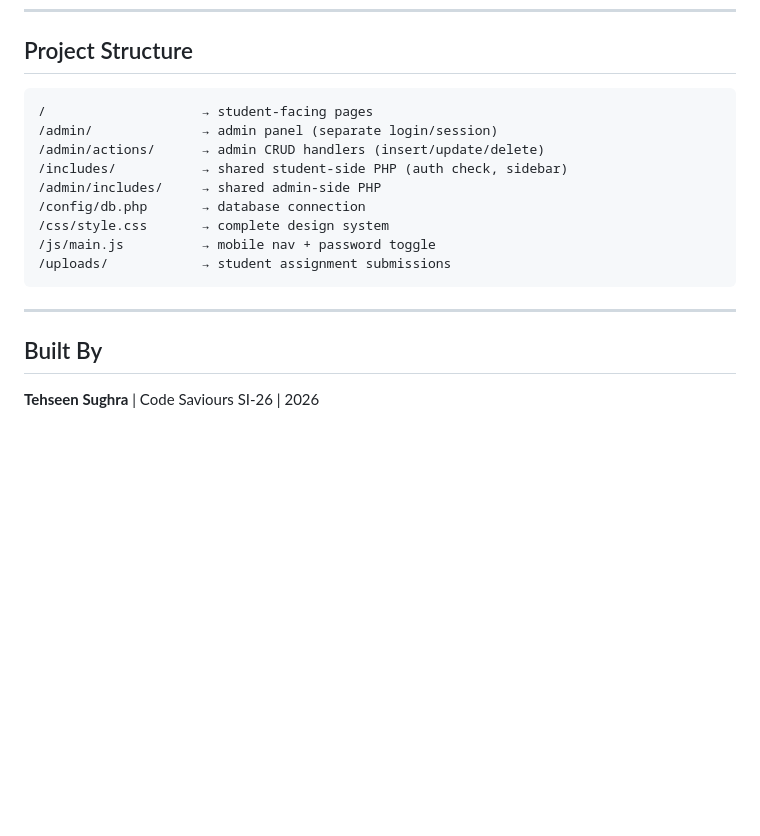
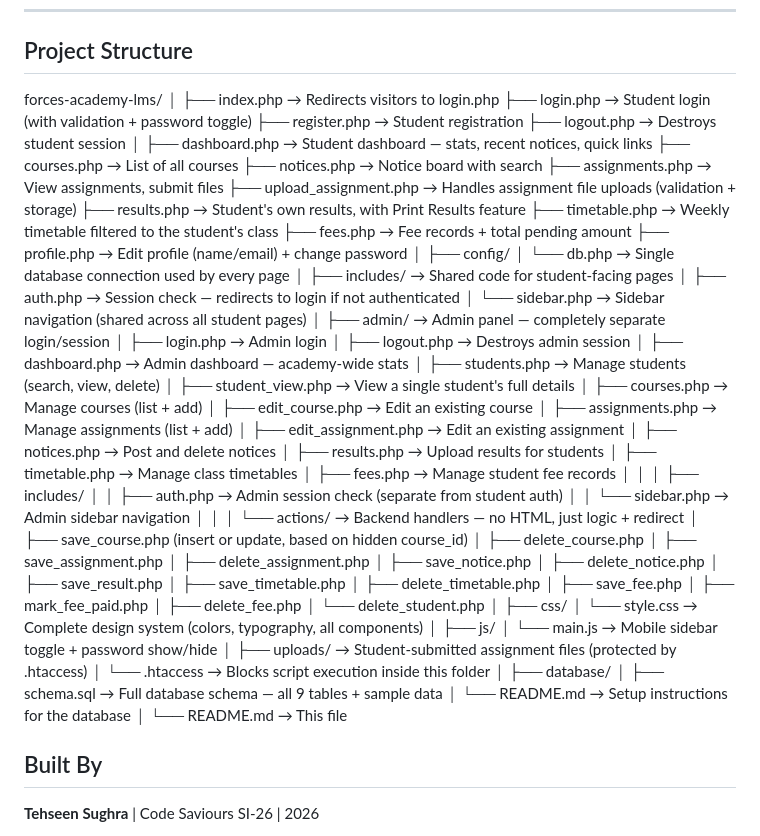
Before and after one commit to Tehseen20/forces-academy-fullstack-codesaviours-si26-tehseen, a Markdown page: README.md, the part around the change. Rendered like a GitHub page; blank space fills up the shorter version.

Commit message:
Revise project structure details in README
Updated project structure section to provide detailed descriptions of files and directories.

````diff
--- a/README.md
+++ b/README.md
@@ -97,20 +97,78 @@ A full-stack Learning Management System built for a military-academy-themed inst
 ---
 
 ## Project Structure
-
-```
-/                    → student-facing pages
-/admin/              → admin panel (separate login/session)
-/admin/actions/      → admin CRUD handlers (insert/update/delete)
-/includes/           → shared student-side PHP (auth check, sidebar)
-/admin/includes/     → shared admin-side PHP
-/config/db.php       → database connection
-/css/style.css       → complete design system
-/js/main.js          → mobile nav + password toggle
-/uploads/            → student assignment submissions
-```
-
----
+forces-academy-lms/
+│
+├── index.php                  → Redirects visitors to login.php
+├── login.php                  → Student login (with validation + password toggle)
+├── register.php                → Student registration
+├── logout.php                  → Destroys student session
+│
+├── dashboard.php               → Student dashboard — stats, recent notices, quick links
+├── courses.php                 → List of all courses
+├── notices.php                 → Notice board with search
+├── assignments.php             → View assignments, submit files
+├── upload_assignment.php       → Handles assignment file uploads (validation + storage)
+├── results.php                 → Student's own results, with Print Results feature
+├── timetable.php               → Weekly timetable filtered to the student's class
+├── fees.php                    → Fee records + total pending amount
+├── profile.php                 → Edit profile (name/email) + change password
+│
+├── config/
+│   └── db.php                  → Single database connection used by every page
+│
+├── includes/                   → Shared code for student-facing pages
+│   ├── auth.php                → Session check — redirects to login if not authenticated
+│   └── sidebar.php              → Sidebar navigation (shared across all student pages)
+│
+├── admin/                      → Admin panel — completely separate login/session
+│   ├── login.php                → Admin login
+│   ├── logout.php               → Destroys admin session
+│   ├── dashboard.php            → Admin dashboard — academy-wide stats
+│   ├── students.php             → Manage students (search, view, delete)
+│   ├── student_view.php         → View a single student's full details
+│   ├── courses.php              → Manage courses (list + add)
+│   ├── edit_course.php          → Edit an existing course
+│   ├── assignments.php          → Manage assignments (list + add)
+│   ├── edit_assignment.php      → Edit an existing assignment
+│   ├── notices.php              → Post and delete notices
+│   ├── results.php              → Upload results for students
+│   ├── timetable.php            → Manage class timetables
+│   ├── fees.php                 → Manage student fee records
+│   │
+│   ├── includes/
+│   │   ├── auth.php             → Admin session check (separate from student auth)
+│   │   └── sidebar.php           → Admin sidebar navigation
+│   │
+│   └── actions/                 → Backend handlers — no HTML, just logic + redirect
+│       ├── save_course.php       (insert or update, based on hidden course_id)
+│       ├── delete_course.php
+│       ├── save_assignment.php
+│       ├── delete_assignment.php
+│       ├── save_notice.php
+│       ├── delete_notice.php
+│       ├── save_result.php
+│       ├── save_timetable.php
+│       ├── delete_timetable.php
+│       ├── save_fee.php
+│       ├── mark_fee_paid.php
+│       ├── delete_fee.php
+│       └── delete_student.php
+│
+├── css/
+│   └── style.css                → Complete design system (colors, typography, all components)
+│
+├── js/
+│   └── main.js                  → Mobile sidebar toggle + password show/hide
+│
+├── uploads/                     → Student-submitted assignment files (protected by .htaccess)
+│   └── .htaccess                → Blocks script execution inside this folder
+│
+├── database/
+│   ├── schema.sql               → Full database schema — all 9 tables + sample data
+│   └── README.md                 → Setup instructions for the database
+│
+└── README.md                    → This file
 
 ## Built By
 
````
